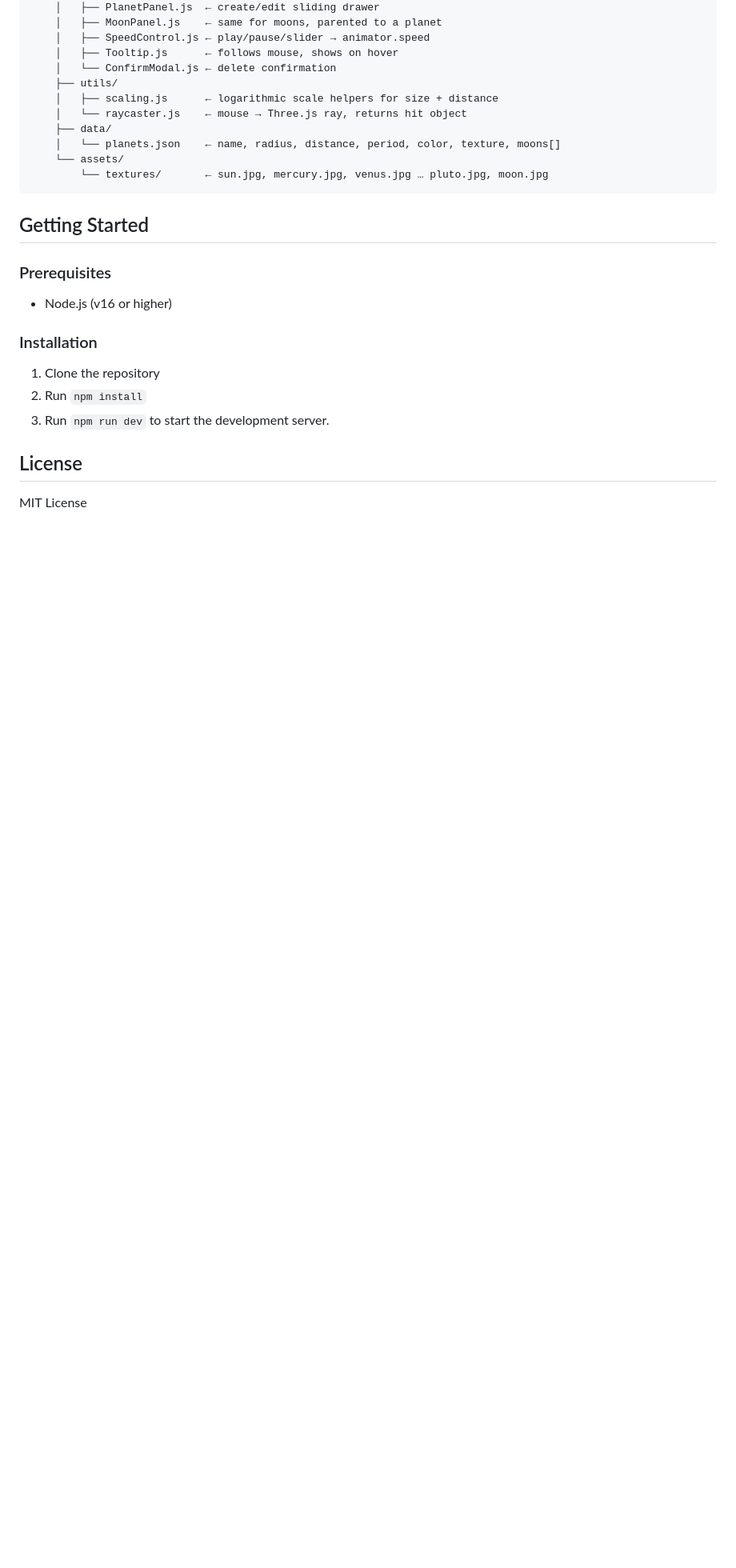
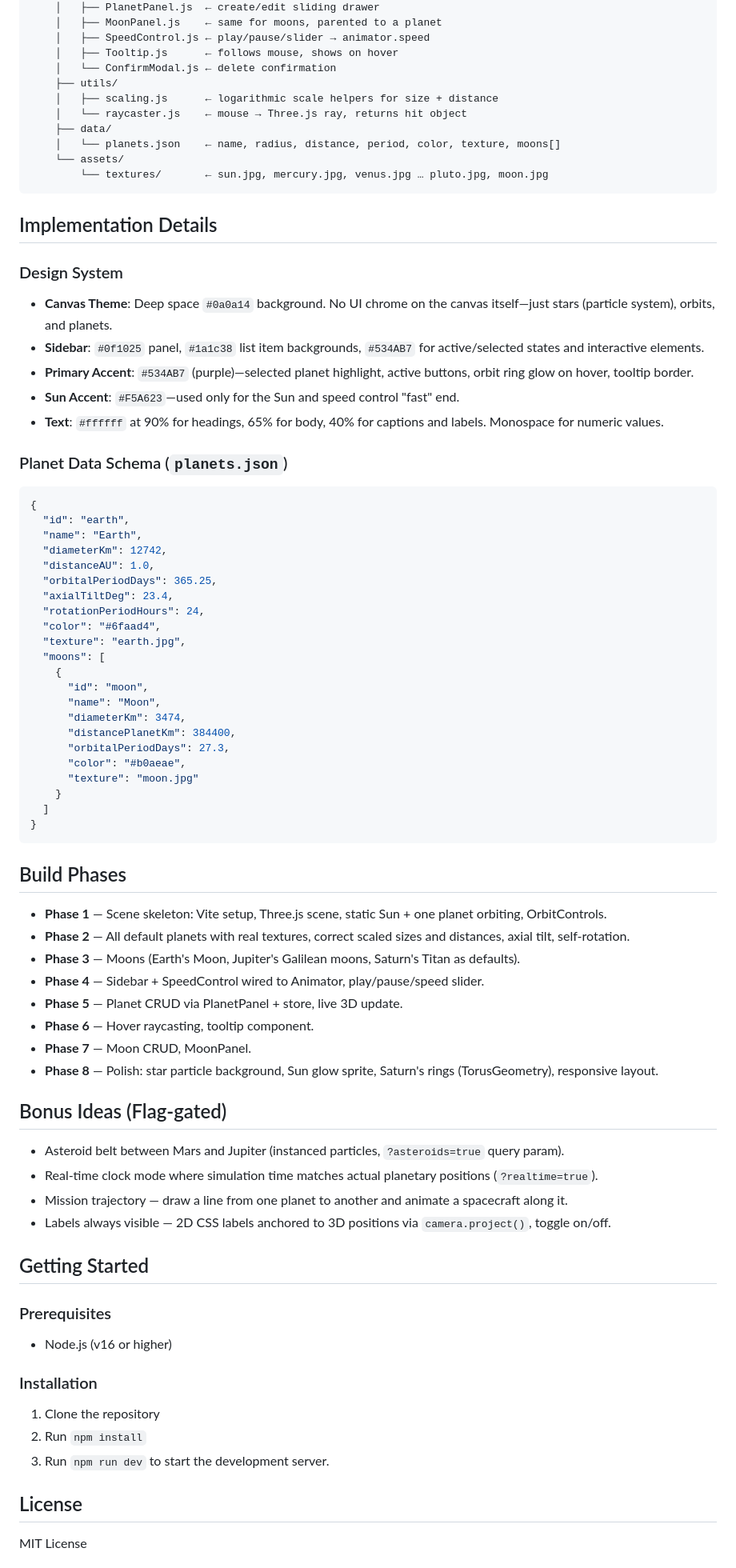
Before and after one commit to imranshiundu/Orbit, a Markdown page: README.md, the part around one of its changes. Shown at 80% size. Rendered like a GitHub page; blank space fills up the shorter version.

Commit message:
docs: integrate master build plan, schemas, and build phases

````diff
--- a/README.md
+++ b/README.md
@@ -76,6 +109,57 @@ orbit/
         └── textures/       ← sun.jpg, mercury.jpg, venus.jpg … pluto.jpg, moon.jpg
 ```
 
+## Implementation Details
+
+### Design System
+- **Canvas Theme**: Deep space `#0a0a14` background. No UI chrome on the canvas itself—just stars (particle system), orbits, and planets.
+- **Sidebar**: `#0f1025` panel, `#1a1c38` list item backgrounds, `#534AB7` for active/selected states and interactive elements.
+- **Primary Accent**: `#534AB7` (purple)—selected planet highlight, active buttons, orbit ring glow on hover, tooltip border.
+- **Sun Accent**: `#F5A623`—used only for the Sun and speed control "fast" end.
+- **Text**: `#ffffff` at 90% for headings, 65% for body, 40% for captions and labels. Monospace for numeric values.
+
+### Planet Data Schema (`planets.json`)
+```json
+{
+  "id": "earth",
+  "name": "Earth",
+  "diameterKm": 12742,
+  "distanceAU": 1.0,
+  "orbitalPeriodDays": 365.25,
+  "axialTiltDeg": 23.4,
+  "rotationPeriodHours": 24,
+  "color": "#6faad4",
+  "texture": "earth.jpg",
+  "moons": [
+    {
+      "id": "moon",
+      "name": "Moon",
+      "diameterKm": 3474,
+      "distancePlanetKm": 384400,
+      "orbitalPeriodDays": 27.3,
+      "color": "#b0aeae",
+      "texture": "moon.jpg"
+    }
+  ]
+}
+```
+
+## Build Phases
+- **Phase 1** — Scene skeleton: Vite setup, Three.js scene, static Sun + one planet orbiting, OrbitControls.
+- **Phase 2** — All default planets with real textures, correct scaled sizes and distances, axial tilt, self-rotation.
+- **Phase 3** — Moons (Earth's Moon, Jupiter's Galilean moons, Saturn's Titan as defaults).
+- **Phase 4** — Sidebar + SpeedControl wired to Animator, play/pause/speed slider.
+- **Phase 5** — Planet CRUD via PlanetPanel + store, live 3D update.
+- **Phase 6** — Hover raycasting, tooltip component.
+- **Phase 7** — Moon CRUD, MoonPanel.
+- **Phase 8** — Polish: star particle background, Sun glow sprite, Saturn's rings (TorusGeometry), responsive layout.
+
+## Bonus Ideas (Flag-gated)
+- Asteroid belt between Mars and Jupiter (instanced particles, `?asteroids=true` query param).
+- Real-time clock mode where simulation time matches actual planetary positions (`?realtime=true`).
+- Mission trajectory — draw a line from one planet to another and animate a spacecraft along it.
+- Labels always visible — 2D CSS labels anchored to 3D positions via `camera.project()`, toggle on/off.
+
 ## Getting Started
 
 ### Prerequisites
````
Also changed, not shown: other parts of README.md (+46 -13 lines).
